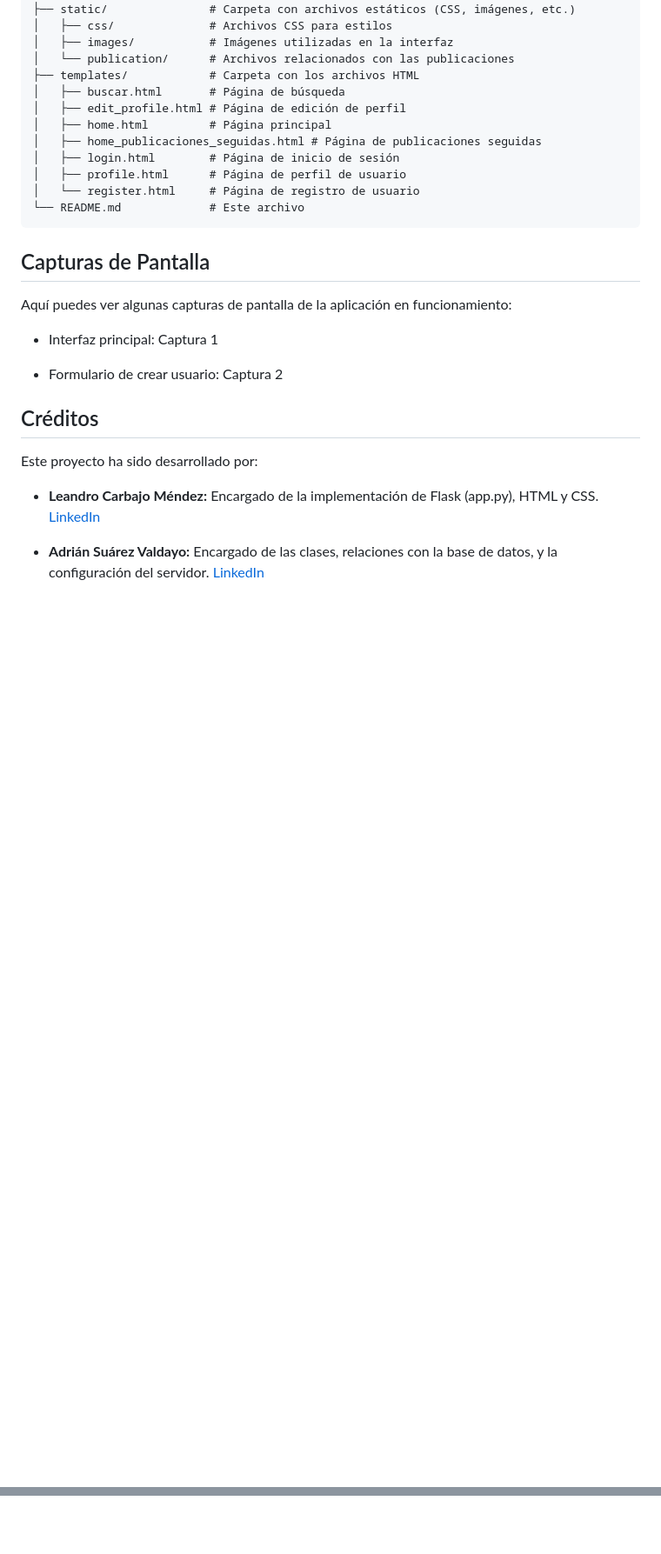
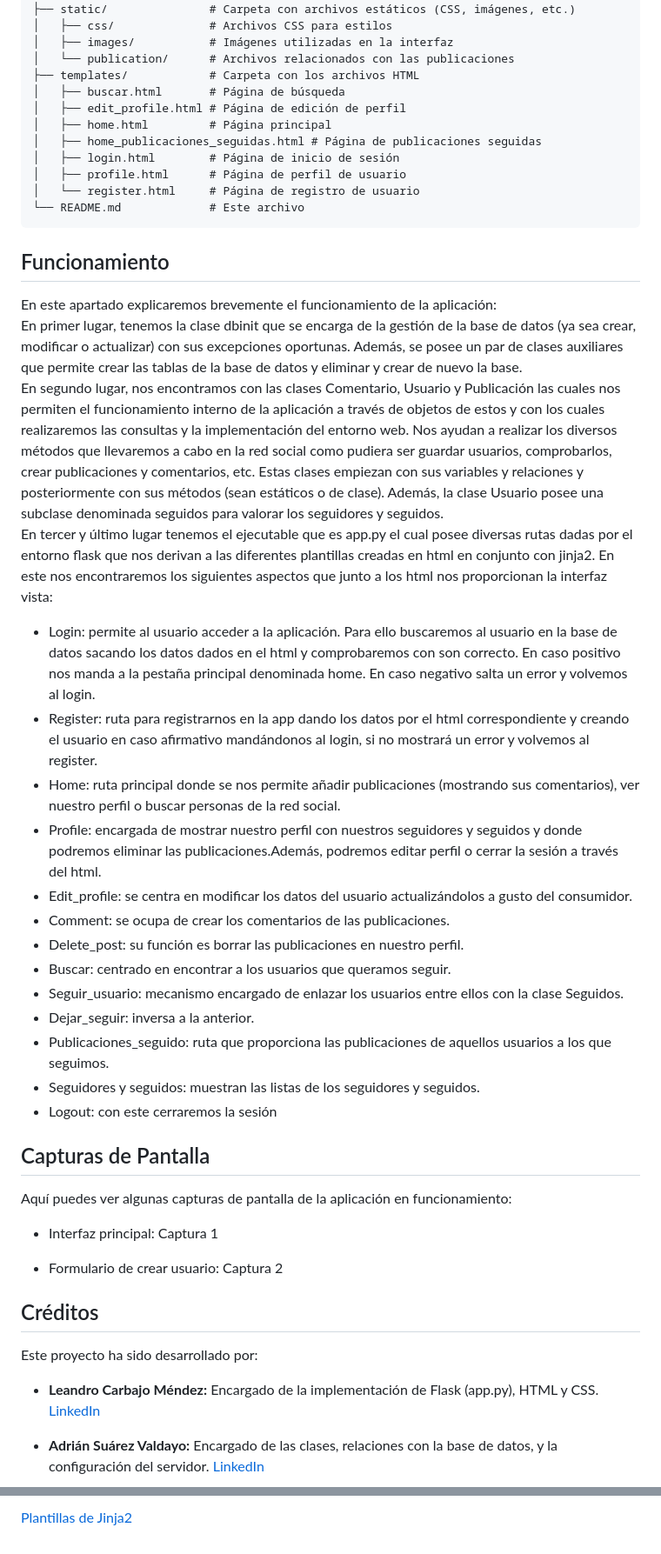
Before and after one commit to AdrianSVHappy/trabajoFinalPython, a Markdown page: README.md, 2 parts joined by grey strips. Shown: that part at 87% size. GitHub-like rendering; blank space fills up the shorter version.

````diff
--- a/README.md
+++ b/README.md
@@ -48,6 +129,26 @@ trabajoFinalPython/
 └── README.md             # Este archivo
 ```
 
+## Funcionamiento
+En este apartado explicaremos brevemente el funcionamiento de la aplicación: \
+En primer lugar, tenemos la clase dbinit que se encarga de la gestión de la base de datos (ya sea crear, modificar o actualizar) con sus excepciones oportunas. Además, se posee un par de clases auxiliares que permite crear las tablas de la base de datos y eliminar y crear de nuevo la base. \
+En segundo lugar, nos encontramos con las clases Comentario, Usuario y Publicación las cuales nos permiten el funcionamiento interno de la aplicación a través de objetos de estos y con los cuales realizaremos las consultas y la implementación del entorno web. Nos ayudan a realizar los diversos métodos que llevaremos a cabo en la red social como pudiera ser guardar usuarios, comprobarlos, crear publicaciones y comentarios, etc. Estas clases empiezan con sus variables y relaciones y posteriormente con sus métodos (sean estáticos o de clase). Además, la clase Usuario posee una subclase denominada seguidos para valorar los seguidores y seguidos.\
+En tercer y último lugar tenemos el ejecutable que es app.py el cual posee diversas rutas dadas por el entorno flask que nos derivan a las diferentes plantillas creadas en html en conjunto con jinja2. En este nos encontraremos los siguientes aspectos que junto a los html nos proporcionan la interfaz vista:
+
+- Login: permite al usuario acceder a la aplicación. Para ello buscaremos al usuario en la base de datos sacando los datos dados en el html y comprobaremos con son correcto. En caso positivo nos manda a la pestaña principal denominada home. En caso negativo salta un error y volvemos al login.
+- Register: ruta para registrarnos en la app dando los datos por el html correspondiente y creando el usuario en caso afirmativo mandándonos al login, si no mostrará un error y volvemos al register.
+- Home: ruta principal donde se nos permite añadir publicaciones (mostrando sus comentarios), ver nuestro perfil o buscar personas de la red social.
+- Profile: encargada de mostrar nuestro perfil con nuestros seguidores y seguidos y donde podremos eliminar las publicaciones.Además, podremos editar perfil o cerrar la sesión a través del html.
+- Edit_profile: se centra en modificar los datos del usuario actualizándolos a gusto del consumidor.
+- Comment: se ocupa de crear los comentarios de las publicaciones.
+- Delete_post: su función es borrar las publicaciones en nuestro perfil.
+- Buscar: centrado en encontrar a los usuarios que queramos seguir.
+- Seguir_usuario: mecanismo encargado de enlazar los usuarios entre ellos con la clase Seguidos.
+- Dejar_seguir: inversa a la anterior.
+- Publicaciones_seguido: ruta que proporciona las publicaciones de aquellos usuarios a los que seguimos.
+- Seguidores y seguidos: muestran las listas de los seguidores y seguidos.
+- Logout: con este cerraremos la sesión
+
 
 ## Capturas de Pantalla
 Aquí puedes ver algunas capturas de pantalla de la aplicación en funcionamiento:
@@ -73,0 +188 @@ Aquí puedes incluir enlaces a recursos que te ayudaron durante el desarrollo de
+[Plantillas de Jinja2](https://codigofacilito.com/articulos/plantillas-jinja2)
````
Also changed, not shown: other parts of README.md (+98 -4 lines).
